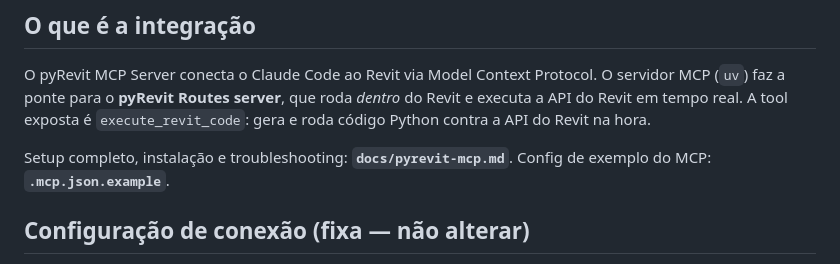
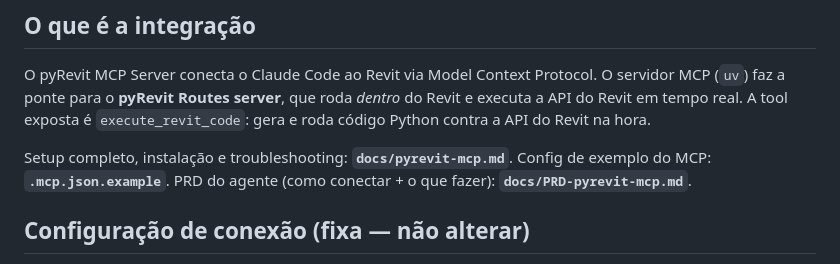
Before and after one commit to jotavtech/underscience, a Markdown page: CLAUDE.md, the part around the change. Drawn GitHub-style.

```diff
--- a/CLAUDE.md
+++ b/CLAUDE.md
@@ -18,6 +18,7 @@ _dentro_ do Revit e executa a API do Revit em tempo real. A tool exposta é
 
 Setup completo, instalação e troubleshooting: **`docs/pyrevit-mcp.md`**.
 Config de exemplo do MCP: **`.mcp.json.example`**.
+PRD do agente (como conectar + o que fazer): **`docs/PRD-pyrevit-mcp.md`**.
 
 ## Configuração de conexão (fixa — não alterar)
 
```
Also changed, not shown: README.md (+1 -0 lines), docs/PRD-pyrevit-mcp.md (added, +99 -0 lines).
